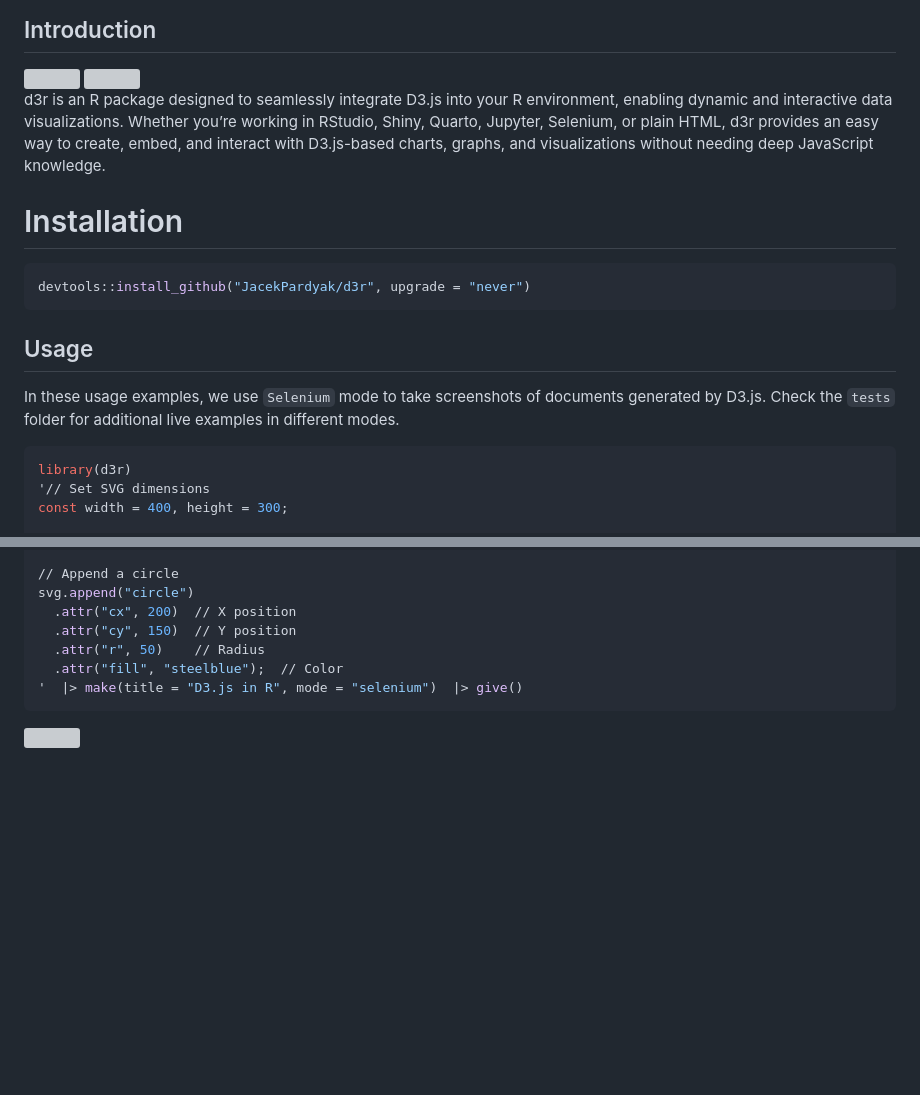
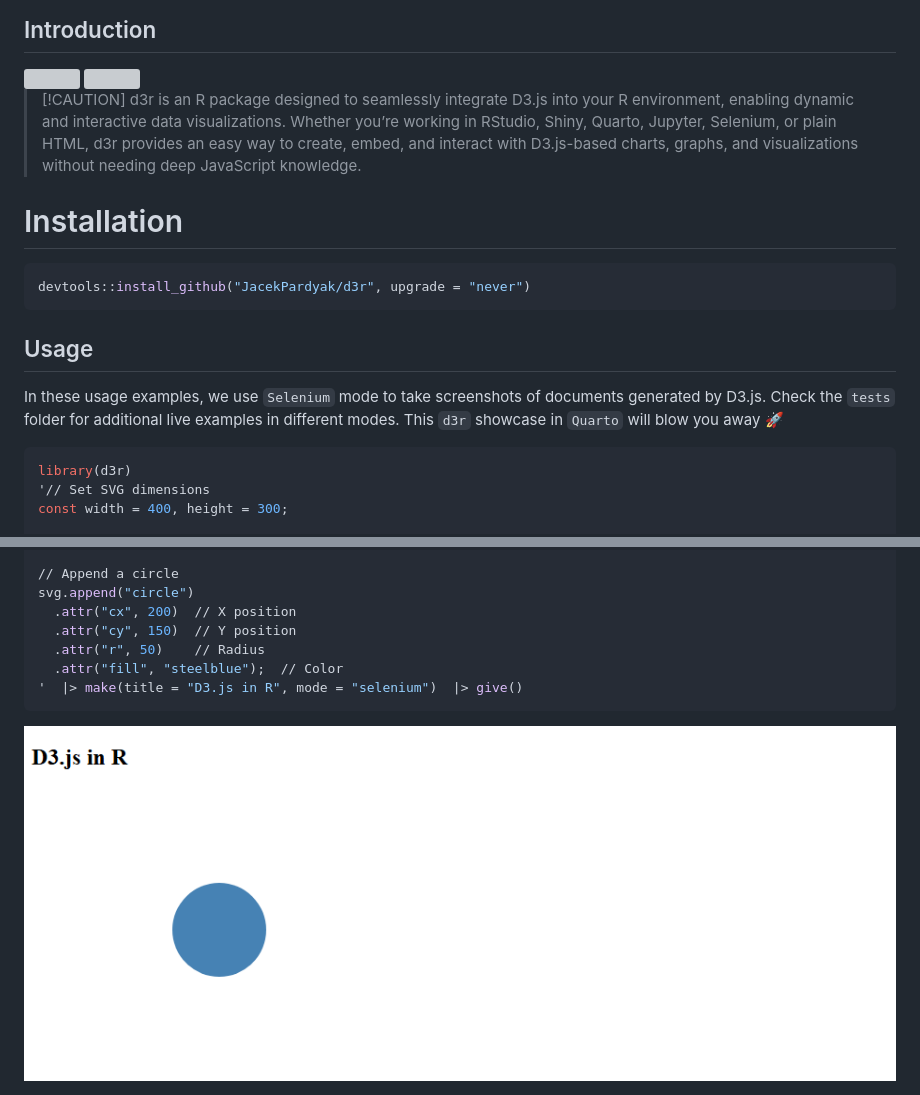
Before and after one commit to JacekPardyak/d3r, a Markdown page: README.md, 2 parts joined by grey strips. Rendered like a GitHub page; pictures changed too: man/file38c855389c4.png (added); blank space fills up the shorter version; grey boxes are pictures that could not be loaded.

Commit message:
showcase

````diff
--- a/README.md
+++ b/README.md
@@ -10,12 +10,12 @@ d3r: Data-Driven Documents (D3) in R Ecosystem
 
 </div>
 
-d3r is an R package designed to seamlessly integrate D3.js into your R
-environment, enabling dynamic and interactive data visualizations.
-Whether you’re working in RStudio, Shiny, Quarto, Jupyter, Selenium, or
-plain HTML, d3r provides an easy way to create, embed, and interact with
-D3.js-based charts, graphs, and visualizations without needing deep
-JavaScript knowledge.
+> \[!CAUTION\] d3r is an R package designed to seamlessly integrate
+> D3.js into your R environment, enabling dynamic and interactive data
+> visualizations. Whether you’re working in RStudio, Shiny, Quarto,
+> Jupyter, Selenium, or plain HTML, d3r provides an easy way to create,
+> embed, and interact with D3.js-based charts, graphs, and
+> visualizations without needing deep JavaScript knowledge.
 
 # Installation
 
@@ -27,7 +27,8 @@ devtools::install_github("JacekPardyak/d3r", upgrade = "never")
 
 In these usage examples, we use `Selenium` mode to take screenshots of
 documents generated by D3.js. Check the `tests` folder for additional
-live examples in different modes.
+live examples in different modes. This `d3r` showcase in `Quarto` will
+blow you away :rocket:
 
 ``` r
 library(d3r)
@@ -49,4 +50,4 @@ svg.append("circle")
 '  |> make(title = "D3.js in R", mode = "selenium")  |> give()
 ```
 
-<img src="./man/file1dbc4b4b42d3.png" width="929" />
+<img src="./man/file38c855389c4.png" width="929" />
````
Also changed, not shown: 2 other files.
